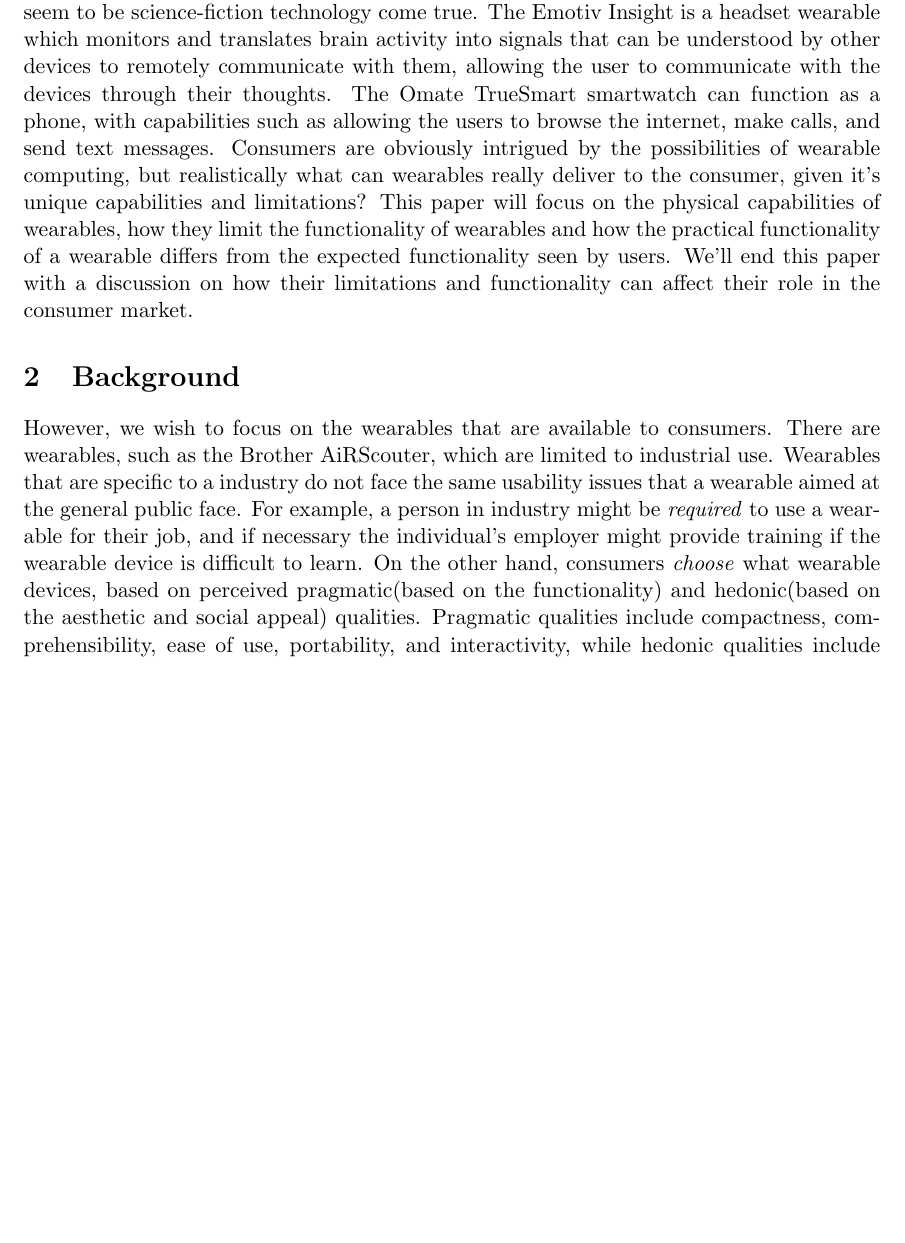
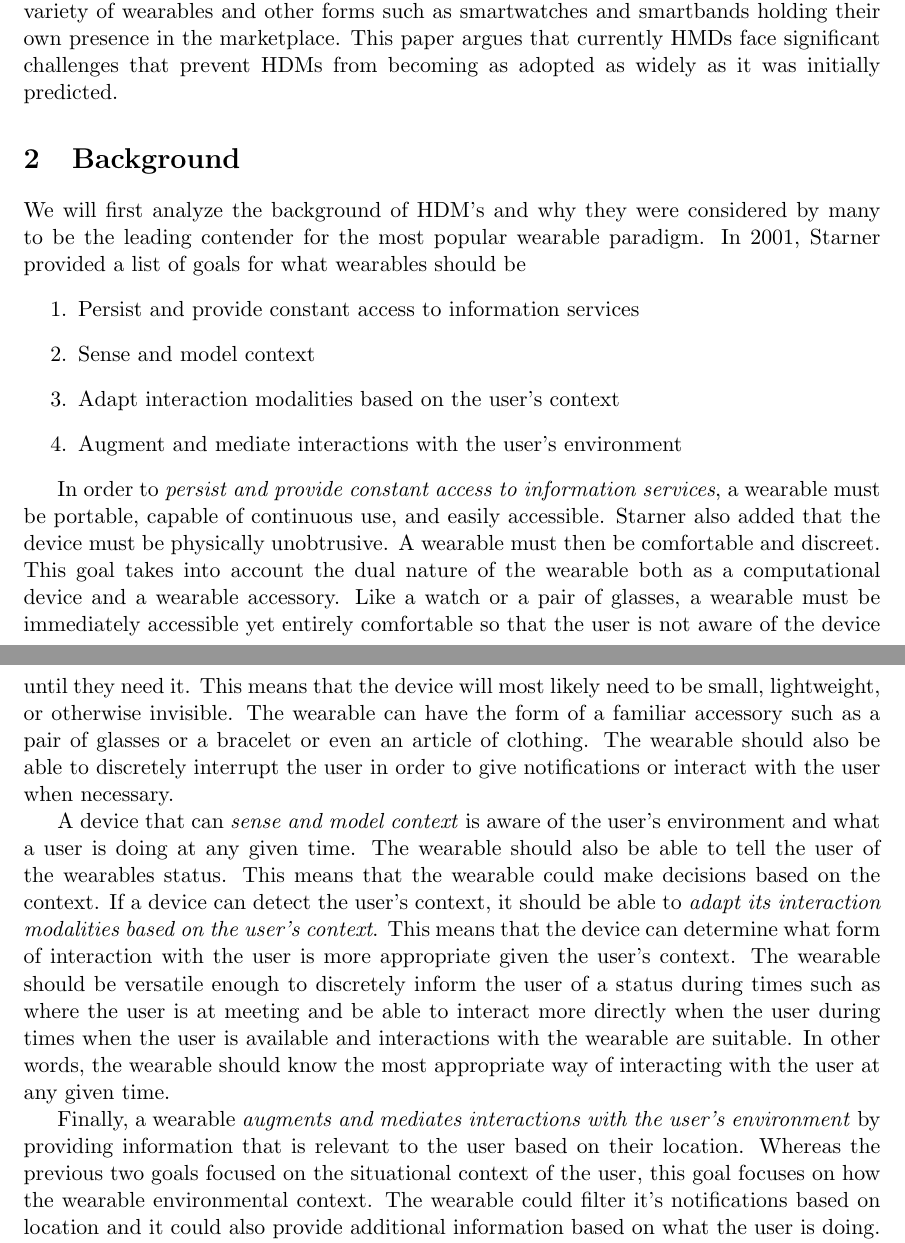
Before and after one commit to juansc/cmsi370, a LaTeX document (mental-model-paper/Mental Model Wearables.tex): part of page 1 of 3 before the commit and two parts of pages 1 and 2 of 3 after it, the two joined at a grey line, cut at the place of the change, the shorter picture padded with empty space. Compiled offline with pdfLaTeX.

Commit message:
Changed focus of paper to HDM's.

```diff
--- a/mental-model-paper/Mental Model Wearables.tex
+++ b/mental-model-paper/Mental Model Wearables.tex
@@ -16,6 +16,19 @@
 \begin{document}
 \maketitle
 \section{Introduction}
-One of the more interesting recent trends in the consumer market is the emergent interest in wearables. In fact, on KickStarter, a popular crowdfunding website, five of the ten top-funded projects are wearables \cite{VandricoTopTen}. All of the products managed to raise more that \$1 million from the general public. And it's not surprising. Some of these wearables seem to be science-fiction technology come true. The Emotiv Insight is a headset wearable which monitors and translates brain activity into signals that can be understood by other devices to remotely communicate with them, allowing the user to communicate with the devices through their thoughts. The Omate TrueSmart smartwatch can function as a phone, with capabilities such as allowing the users to browse the internet, make calls, and send text messages. Consumers are obviously intrigued by the possibilities of wearable computing, but realistically what can wearables really deliver to the consumer, given it's unique capabilities and limitations? This paper will focus on the physical capabilities of wearables, how they limit the functionality of wearables and how the practical functionality of a wearable differs from the expected functionality seen by users. We'll end this paper with a discussion on how their limitations and functionality can affect their role in the consumer market.
+Wearables are becoming more and more popular everyday. The forms of wearable devices are extremely varied. There are wearables for virtually any part of the body: there are headsets, googles, glasses, helmets, shirts, vests, bodysuits, armbands, watches, socks, and shoes \cite{VandricoList}. Several years ago it was believed that head-mounted displays(HDM) were going to become the prevalent form in the wearables market\cite{ultimateWearable}. Now there are a large variety of wearables and other forms such as smartwatches and smartbands holding their own presence in the marketplace. This paper argues that currently HMDs face significant challenges that prevent HDMs from becoming as adopted as widely as it was initially predicted.
+
 \section{Background}
- However, we wish to focus on the wearables that are available to consumers. There are wearables, such as the Brother AiRScouter, which are limited to industrial use. Wearables that are specific to a industry do not face the same usability issues that a wearable aimed at the general public face. For example, a person in industry might be \textit{required} to use a wearable for their job, and if necessary the individual's employer might provide training if the wearable device is difficult to learn. On the other hand, consumers \textit{choose} what wearable devices, based on perceived pragmatic(based on the functionality) and hedonic(based on the aesthetic and social appeal) qualities. Pragmatic qualities include compactness, comprehensibility, ease of use, portability, and interactivity, while hedonic qualities include aesthetic beauty, novelty, pleasure in use, and personalization\cite{UserAcceptance}. One study suggests that  style, price, convenience, and widespread assimilation play a huge role in whether or not will choose to buy a wearable \cite{WhyUsersDont}. These are issues that industrial use wearables do not generally face, and as such we will not consider industrial wearables in this paper.
+We will first analyze the background of HDM's and why they were considered by many to be the leading contender for the most popular wearable paradigm. In 2001, Starner provided a list of goals for what wearables should be
+\begin{enumerate}
+    \item Persist and provide constant access to information services
+    \item Sense and model context
+    \item Adapt interaction modalities based on the user's context
+    \item Augment and mediate interactions with the user's environment
+\end{enumerate}
+
+In order to \textit{persist and provide constant access to information services}, a wearable must be portable, capable of continuous use, and easily accessible. Starner also added that the device must be physically unobtrusive. A wearable must then be comfortable and discreet. This goal takes into account the dual nature of the wearable both as a computational device and a wearable accessory. Like a watch or a pair of glasses, a wearable must be immediately accessible yet entirely comfortable so that the user is not aware of the device until they need it.  This means that the device will most likely need to be small, lightweight, or otherwise invisible. The wearable can have the form of a familiar accessory such as a pair of glasses or a bracelet or even an article of clothing. The wearable should also be able to discretely interrupt the user in order to give notifications or interact with the user when necessary.
+
+A device that can \textit{sense and model context} is aware of the user's environment and what a user is doing at any given time. The wearable should also be able to tell the user of the wearables status. This means that the wearable could make decisions based on the context. If a device can detect the user's context, it should be able to \textit{adapt its interaction modalities based on the user's context}. This means that the device can determine what form of interaction with the user is more appropriate given the user's context. The wearable should be versatile enough to discretely inform the user of a status during times such as where the user is at meeting and be able to interact more directly when the user during times when the user is available and interactions with the wearable are suitable. In other words, the wearable should know the most appropriate way of interacting with the user at any given time.
+
+Finally, a wearable \textit{augments and mediates interactions with the user's environment} by providing information that is relevant to the user based on their location. Whereas the previous two goals focused on the situational context of the user, this goal focuses on how the wearable environmental context. The wearable could filter it's notifications based on location and it could also provide additional information based on what the user is doing. If the user wishes to find a place to eat, the wearable should provide relevant information about local food establishments near the user's location.
```
Also changed, not shown: mental-model-paper/Mental Model Wearables.tex (16 more changed lines).
